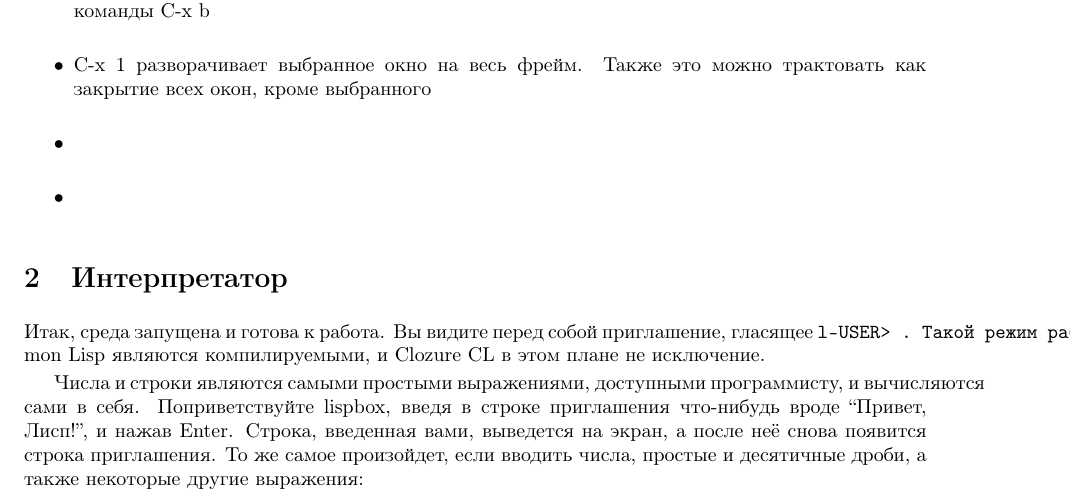
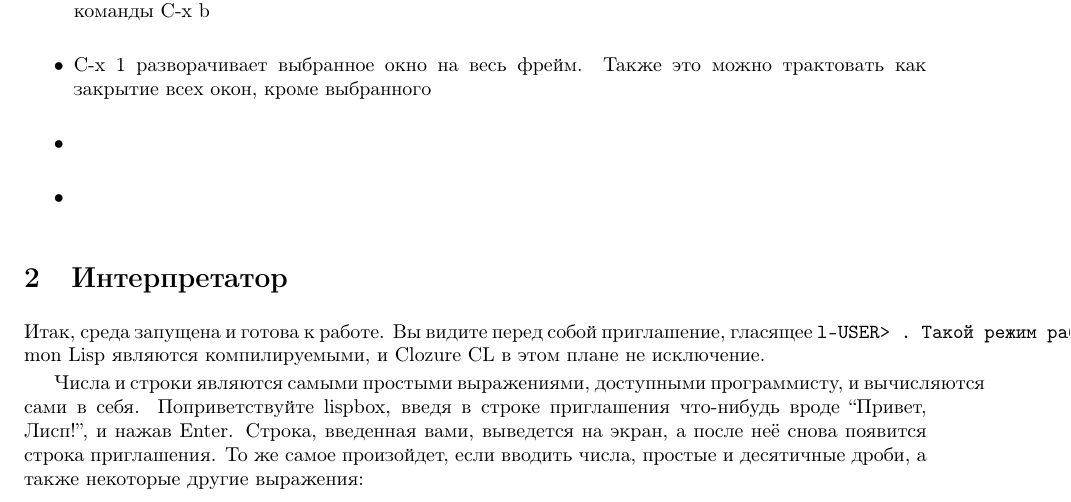
Before and after one commit to alex-eg/lisp-tutorial, a LaTeX document (paper.tex): part of page 4 of 5, cut so that both start at the same text. Compiled offline with pdfLaTeX.

Commit message:
fix typo

```diff
--- a/paper.tex
+++ b/paper.tex
@@ -84,7 +84,7 @@ Emacs использует термин ``окно'' в несколько от
 \item
 \end{itemize}
 \section{Интерпретатор}
-Итак, среда запущена и готова к работа. Вы видите перед собой приглашение, гласящее \verb Cl-USER> . Такой режим работы Лиспа называется REPL --- Read-Eval-Print Loop, также известный как интерактивный режим или \textit{toplevel}. Суть его заключается в том, что пользователь напрямую общается с лисп-системой, производя вычисления и получая ответы в реальном времени. Этот режим, впервые появившийся в Лиспе, отличает его от статических, компилируемых языков типа Фортрана, С или Java, и присутствует практически во всех динамических языках, например Ruby, Python и Perl. Несмотря на то, что этот режим присущ интерпретируемым языкам, почти все современные реализации Common Lisp являются компилируемыми, и Clozure CL в этом плане не исключение.
+Итак, среда запущена и готова к работе. Вы видите перед собой приглашение, гласящее \verb Cl-USER> . Такой режим работы Лиспа называется REPL --- Read-Eval-Print Loop, также известный как интерактивный режим или \textit{toplevel}. Суть его заключается в том, что пользователь напрямую общается с лисп-системой, производя вычисления и получая ответы в реальном времени. Этот режим, впервые появившийся в Лиспе, отличает его от статических, компилируемых языков типа Фортрана, С или Java, и присутствует практически во всех динамических языках, например Ruby, Python и Perl. Несмотря на то, что этот режим присущ интерпретируемым языкам, почти все современные реализации Common Lisp являются компилируемыми, и Clozure CL в этом плане не исключение.
 
 Числа и строки являются самыми простыми выражениями, доступными программисту, и вычисляются сами в себя. Поприветствуйте lispbox, введя в строке приглашения что-нибудь вроде ``Привет, Лисп!'', и нажав Enter. Строка, введенная вами, выведется на экран, а после неё снова появится строка приглашения. То же самое произойдет, если вводить числа, простые и десятичные дроби, а также некоторые другие выражения:
 \begin{center}
```
